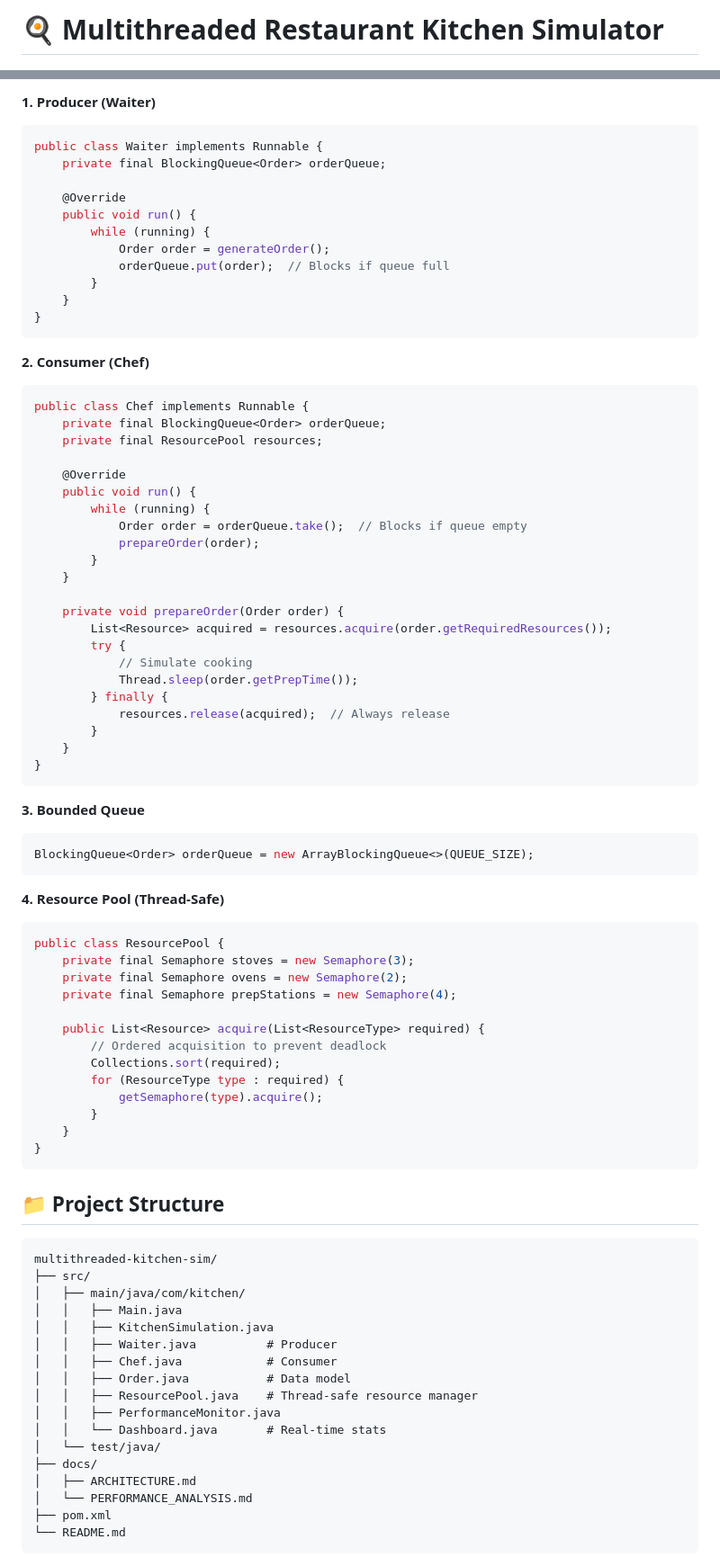
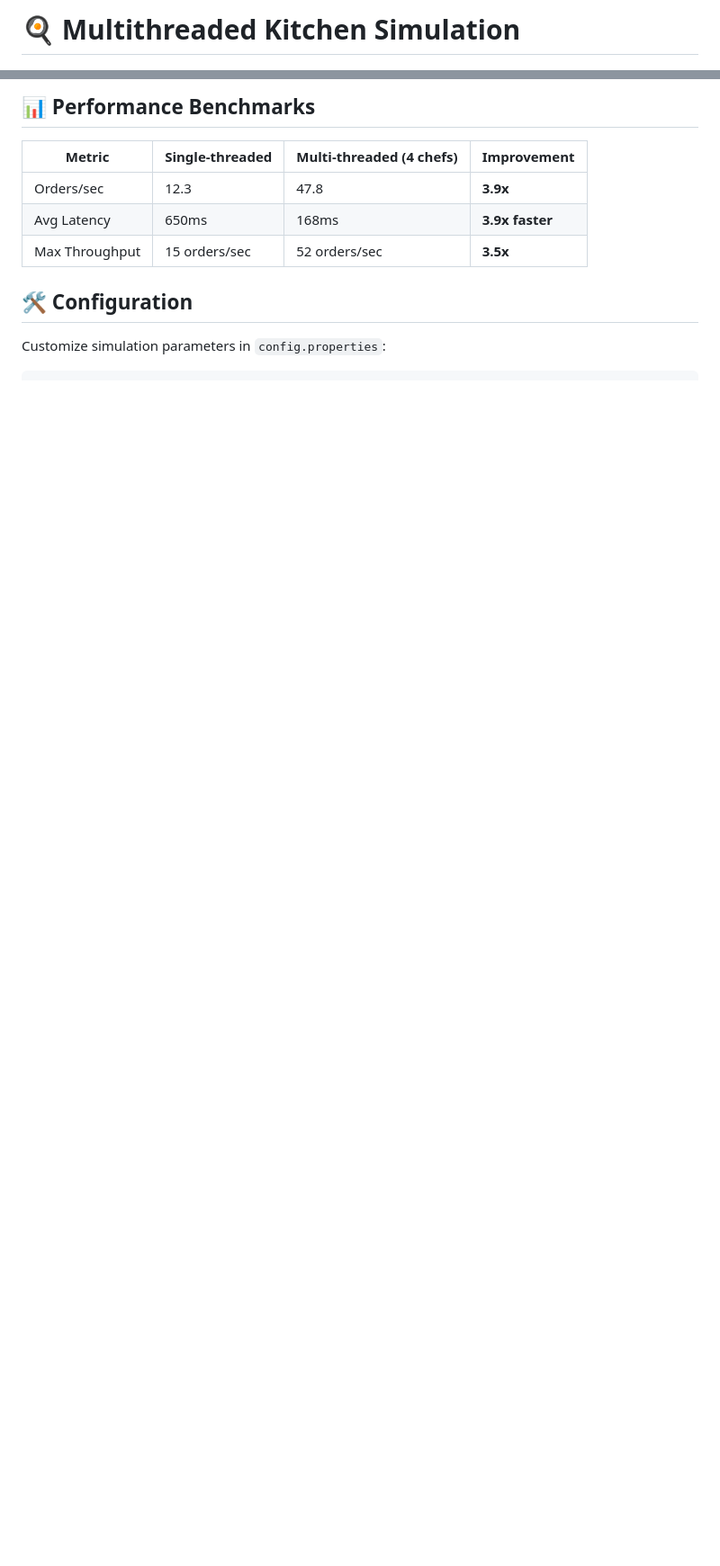
Before and after one commit to masoud-rafiee/multithreaded-kitchen-sim, a Markdown page: README.md, 2 parts joined by grey strips. Shown at 90% size. GitHub-like rendering; blank space fills up the shorter version.

````diff
--- a/README.md
+++ b/README.md
@@ -1,2 +1,2 @@
-# 🍳 Multithreaded Restaurant Kitchen Simulator
+# 🍳 Multithreaded Kitchen Simulation
 
@@ -90,86 +87,13 @@ sim.start();
 
-**1. Producer (Waiter)**
-```java
-public class Waiter implements Runnable {
-    private final BlockingQueue<Order> orderQueue;
+## 📊 Performance Benchmarks
 
-    @Override
-    public void run() {
-        while (running) {
-            Order order = generateOrder();
-            orderQueue.put(order);  // Blocks if queue full
-        }
-    }
-}
-```
+| Metric | Single-threaded | Multi-threaded (4 chefs) | Improvement |
+|--------|----------------|-------------------------|-------------|
+| Orders/sec | 12.3 | 47.8 | **3.9x** |
+| Avg Latency | 650ms | 168ms | **3.9x faster** |
+| Max Throughput | 15 orders/sec | 52 orders/sec | **3.5x** |
 
-**2. Consumer (Chef)**
-```java
-public class Chef implements Runnable {
-    private final BlockingQueue<Order> orderQueue;
-    private final ResourcePool resources;
+## 🛠️ Configuration
 
-    @Override
-    public void run() {
-        while (running) {
-            Order order = orderQueue.take();  // Blocks if queue empty
-            prepareOrder(order);
-        }
-    }
+Customize simulation parameters in `config.properties`:
 
-    private void prepareOrder(Order order) {
-        List<Resource> acquired = resources.acquire(order.getRequiredResources());
-        try {
-            // Simulate cooking
-            Thread.sleep(order.getPrepTime());
-        } finally {
-            resources.release(acquired);  // Always release
-        }
-    }
-}
-```
-
-**3. Bounded Queue**
-```java
-BlockingQueue<Order> orderQueue = new ArrayBlockingQueue<>(QUEUE_SIZE);
-```
-
-**4. Resource Pool (Thread-Safe)**
-```java
-public class ResourcePool {
-    private final Semaphore stoves = new Semaphore(3);
-    private final Semaphore ovens = new Semaphore(2);
-    private final Semaphore prepStations = new Semaphore(4);
-
-    public List<Resource> acquire(List<ResourceType> required) {
-        // Ordered acquisition to prevent deadlock
-        Collections.sort(required);
-        for (ResourceType type : required) {
-            getSemaphore(type).acquire();
-        }
-    }
-}
-```
-
-## 📁 Project Structure
-
-```
-multithreaded-kitchen-sim/
-├── src/
-│   ├── main/java/com/kitchen/
-│   │   ├── Main.java
-│   │   ├── KitchenSimulation.java
-│   │   ├── Waiter.java          # Producer
-│   │   ├── Chef.java            # Consumer
-│   │   ├── Order.java           # Data model
-│   │   ├── ResourcePool.java    # Thread-safe resource manager
-│   │   ├── PerformanceMonitor.java
-│   │   └── Dashboard.java       # Real-time stats
-│   └── test/java/
-├── docs/
-│   ├── ARCHITECTURE.md
-│   └── PERFORMANCE_ANALYSIS.md
-├── pom.xml
-└── README.md
-```
-
````
Also changed, not shown: other parts of README.md (+86 -190 lines).
